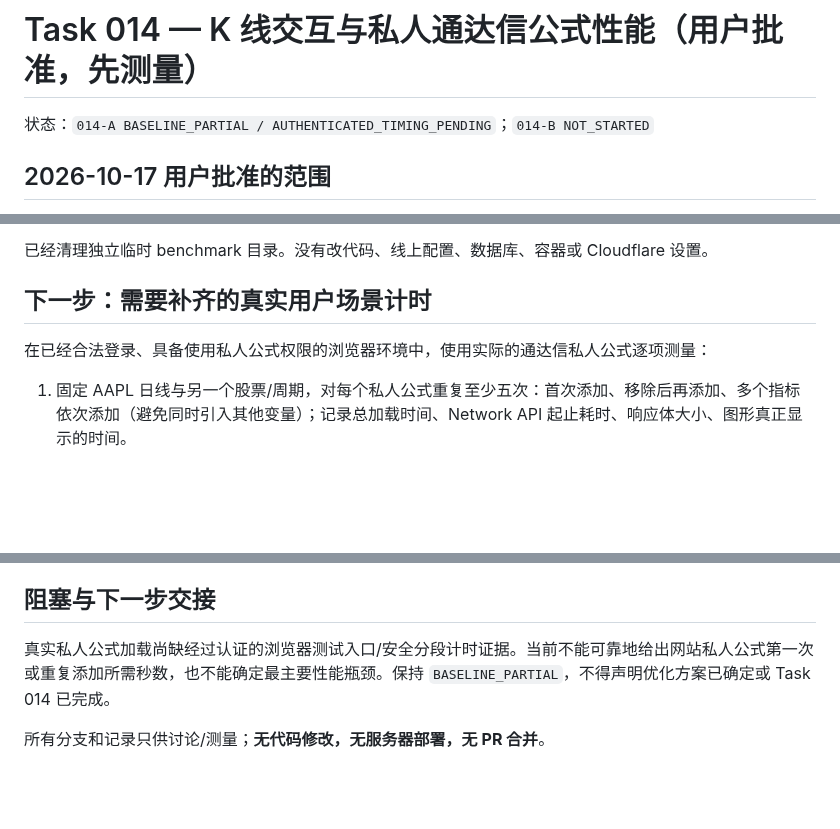
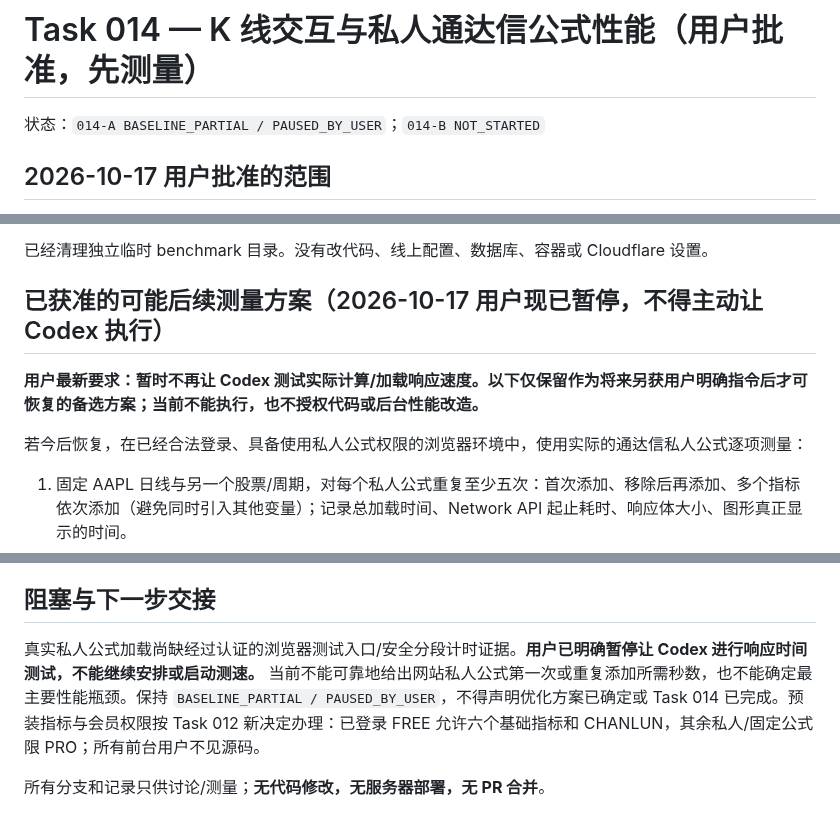
Before and after one commit to kuashan/huntalpha, a Markdown page: docs/tasks/014-chart-interaction-formula-performance.md, 3 parts joined by grey strips. Rendered like a GitHub page; blank space fills up the shorter version.

Commit message:
docs(task014): honor user pause on Codex response-time benchmarking

```diff
--- a/docs/tasks/014-chart-interaction-formula-performance.md
+++ b/docs/tasks/014-chart-interaction-formula-performance.md
@@ -1,6 +1,6 @@
 # Task 014 — K 线交互与私人通达信公式性能（用户批准，先测量）
 
-状态：`014-A BASELINE_PARTIAL / AUTHENTICATED_TIMING_PENDING`；`014-B NOT_STARTED`
+状态：`014-A BASELINE_PARTIAL / PAUSED_BY_USER`；`014-B NOT_STARTED`
 
 ## 2026-10-17 用户批准的范围
 
@@ -37,9 +37,11 @@
 
 已经清理独立临时 benchmark 目录。没有改代码、线上配置、数据库、容器或 Cloudflare 设置。
 
-## 下一步：需要补齐的真实用户场景计时
+## 已获准的可能后续测量方案（2026-10-17 用户现已暂停，不得主动让 Codex 执行）
 
-在已经合法登录、具备使用私人公式权限的浏览器环境中，使用实际的通达信私人公式逐项测量：
+**用户最新要求：暂时不再让 Codex 测试实际计算/加载响应速度。以下仅保留作为将来另获用户明确指令后才可恢复的备选方案；当前不能执行，也不授权代码或后台性能改造。**
+
+若今后恢复，在已经合法登录、具备使用私人公式权限的浏览器环境中，使用实际的通达信私人公式逐项测量：
 
 1. 固定 AAPL 日线与另一个股票/周期，对每个私人公式重复至少五次：首次添加、移除后再添加、多个指标依次添加（避免同时引入其他变量）；记录总加载时间、Network API 起止耗时、响应体大小、图形真正显示的时间。
 2. 为后台细分各阶段取得安全的计时证据：历史行情获取、指纹和数据准备、Node 子进程含公式编译/执行、绘图数据组装/JSON 返回。优先使用现成只读计时/浏览器性能工具；若必须添加临时诊断代码、日志或部署 instrumentation，**先独立请用户确认**，绝不输出私有公式或凭据。
@@ -49,6 +51,6 @@
 
 ## 阻塞与下一步交接
 
-真实私人公式加载尚缺经过认证的浏览器测试入口/安全分段计时证据。当前不能可靠地给出网站私人公式第一次或重复添加所需秒数，也不能确定最主要性能瓶颈。保持 `BASELINE_PARTIAL`，不得声明优化方案已确定或 Task 014 已完成。
+真实私人公式加载尚缺经过认证的浏览器测试入口/安全分段计时证据。**用户已明确暂停让 Codex 进行响应时间测试，不能继续安排或启动测速。** 当前不能可靠地给出网站私人公式第一次或重复添加所需秒数，也不能确定最主要性能瓶颈。保持 `BASELINE_PARTIAL / PAUSED_BY_USER`，不得声明优化方案已确定或 Task 014 已完成。预装指标与会员权限按 Task 012 新决定办理：已登录 FREE 允许六个基础指标和 CHANLUN，其余私人/固定公式限 PRO；所有前台用户不见源码。
 
 所有分支和记录只供讨论/测量；**无代码修改，无服务器部署，无 PR 合并**。
```
